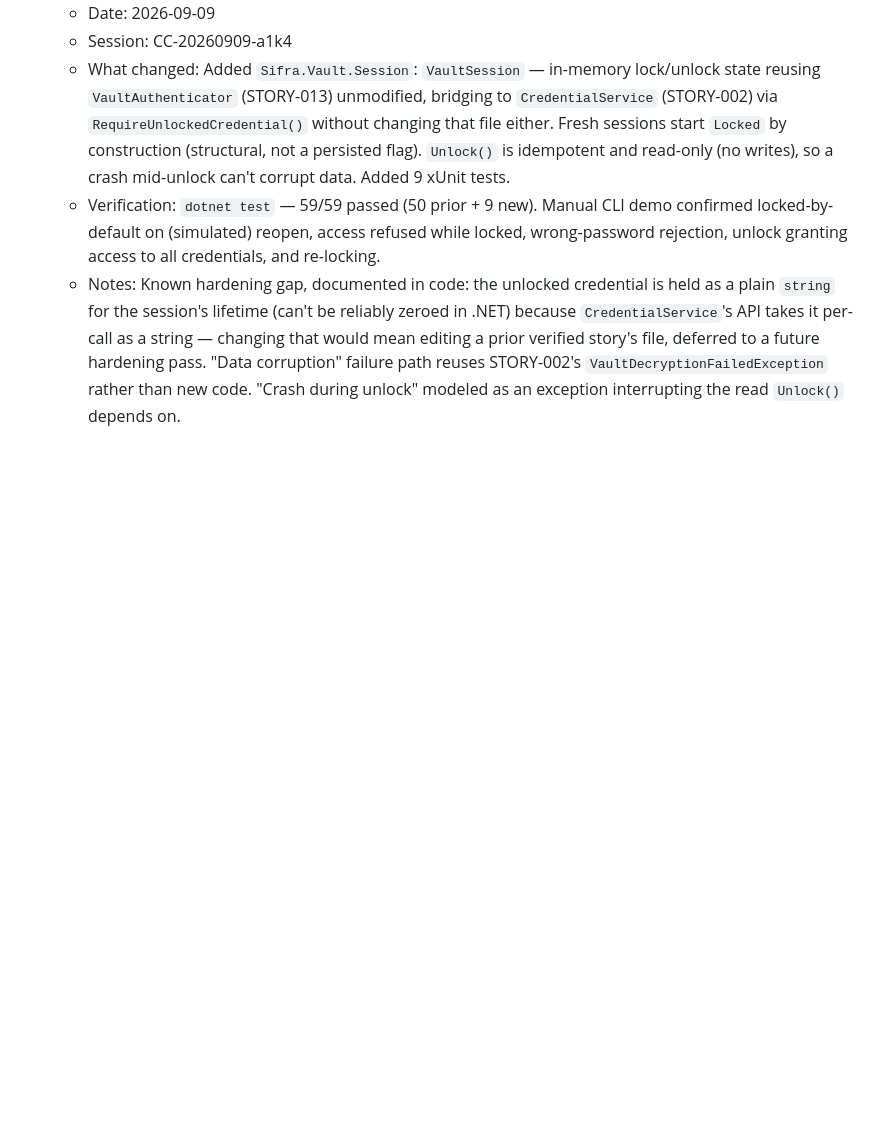
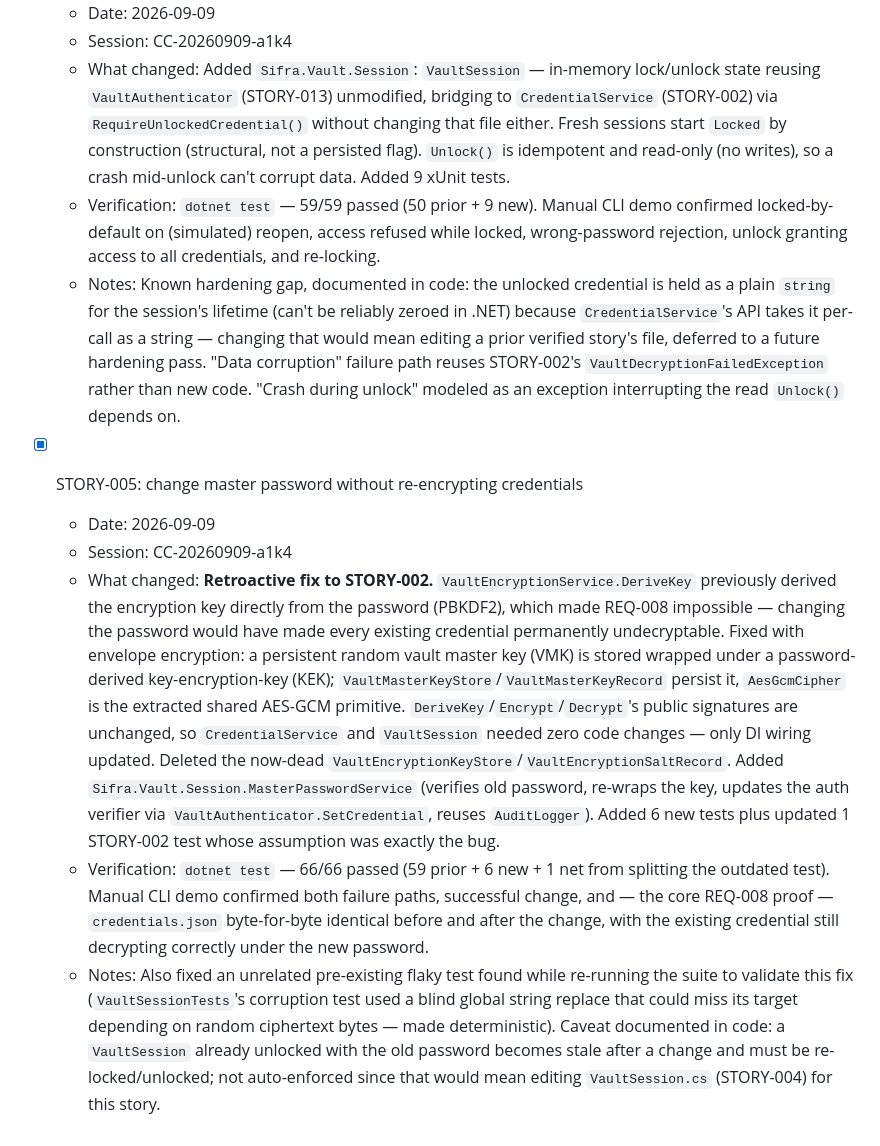
Before and after one commit to baidhani/Sifra, a Markdown page: PROGRESS.md, the part around the change. GitHub-like rendering; blank space fills up the shorter version.

Commit message:
STORY-005: update PROGRESS.md
Story: STORY-005

Co-Authored-By: Claude Sonnet 5 <noreply@anthropic.com>

```diff
--- a/PROGRESS.md
+++ b/PROGRESS.md
@@ -55,3 +55,10 @@
   - What changed: Added `Sifra.Vault.Session`: `VaultSession` — in-memory lock/unlock state reusing `VaultAuthenticator` (STORY-013) unmodified, bridging to `CredentialService` (STORY-002) via `RequireUnlockedCredential()` without changing that file either. Fresh sessions start `Locked` by construction (structural, not a persisted flag). `Unlock()` is idempotent and read-only (no writes), so a crash mid-unlock can't corrupt data. Added 9 xUnit tests.
   - Verification: `dotnet test` — 59/59 passed (50 prior + 9 new). Manual CLI demo confirmed locked-by-default on (simulated) reopen, access refused while locked, wrong-password rejection, unlock granting access to all credentials, and re-locking.
   - Notes: Known hardening gap, documented in code: the unlocked credential is held as a plain `string` for the session's lifetime (can't be reliably zeroed in .NET) because `CredentialService`'s API takes it per-call as a string — changing that would mean editing a prior verified story's file, deferred to a future hardening pass. "Data corruption" failure path reuses STORY-002's `VaultDecryptionFailedException` rather than new code. "Crash during unlock" modeled as an exception interrupting the read `Unlock()` depends on.
+
+- [x] STORY-005: change master password without re-encrypting credentials
+  - Date: 2026-09-09
+  - Session: CC-20260909-a1k4
+  - What changed: **Retroactive fix to STORY-002.** `VaultEncryptionService.DeriveKey` previously derived the encryption key directly from the password (PBKDF2), which made REQ-008 impossible — changing the password would have made every existing credential permanently undecryptable. Fixed with envelope encryption: a persistent random vault master key (VMK) is stored wrapped under a password-derived key-encryption-key (KEK); `VaultMasterKeyStore`/`VaultMasterKeyRecord` persist it, `AesGcmCipher` is the extracted shared AES-GCM primitive. `DeriveKey`/`Encrypt`/`Decrypt`'s public signatures are unchanged, so `CredentialService` and `VaultSession` needed zero code changes — only DI wiring updated. Deleted the now-dead `VaultEncryptionKeyStore`/`VaultEncryptionSaltRecord`. Added `Sifra.Vault.Session.MasterPasswordService` (verifies old password, re-wraps the key, updates the auth verifier via `VaultAuthenticator.SetCredential`, reuses `AuditLogger`). Added 6 new tests plus updated 1 STORY-002 test whose assumption was exactly the bug.
+  - Verification: `dotnet test` — 66/66 passed (59 prior + 6 new + 1 net from splitting the outdated test). Manual CLI demo confirmed both failure paths, successful change, and — the core REQ-008 proof — `credentials.json` byte-for-byte identical before and after the change, with the existing credential still decrypting correctly under the new password.
+  - Notes: Also fixed an unrelated pre-existing flaky test found while re-running the suite to validate this fix (`VaultSessionTests`'s corruption test used a blind global string replace that could miss its target depending on random ciphertext bytes — made deterministic). Caveat documented in code: a `VaultSession` already unlocked with the old password becomes stale after a change and must be re-locked/unlocked; not auto-enforced since that would mean editing `VaultSession.cs` (STORY-004) for this story.
```
